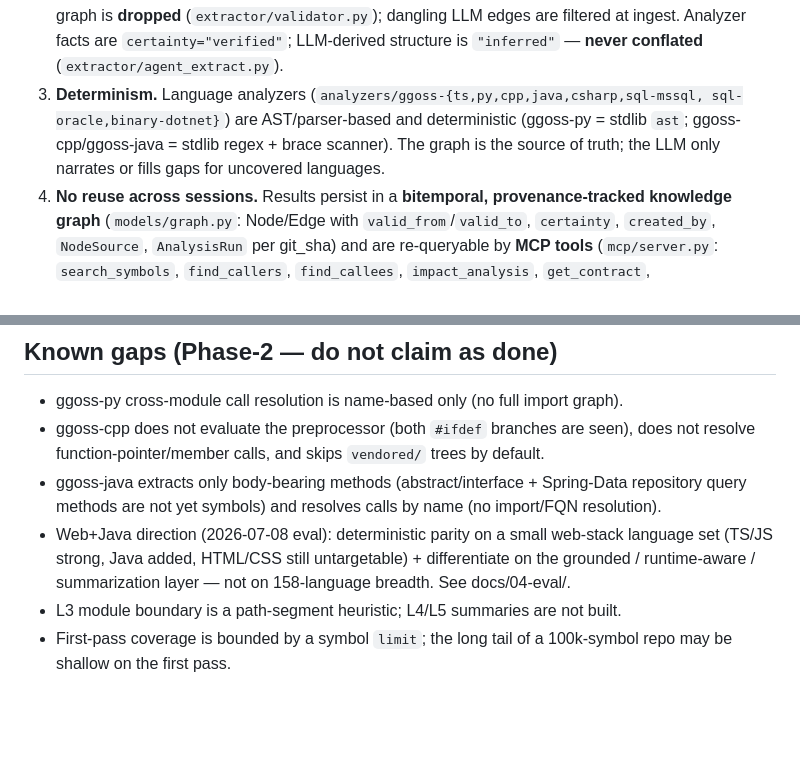
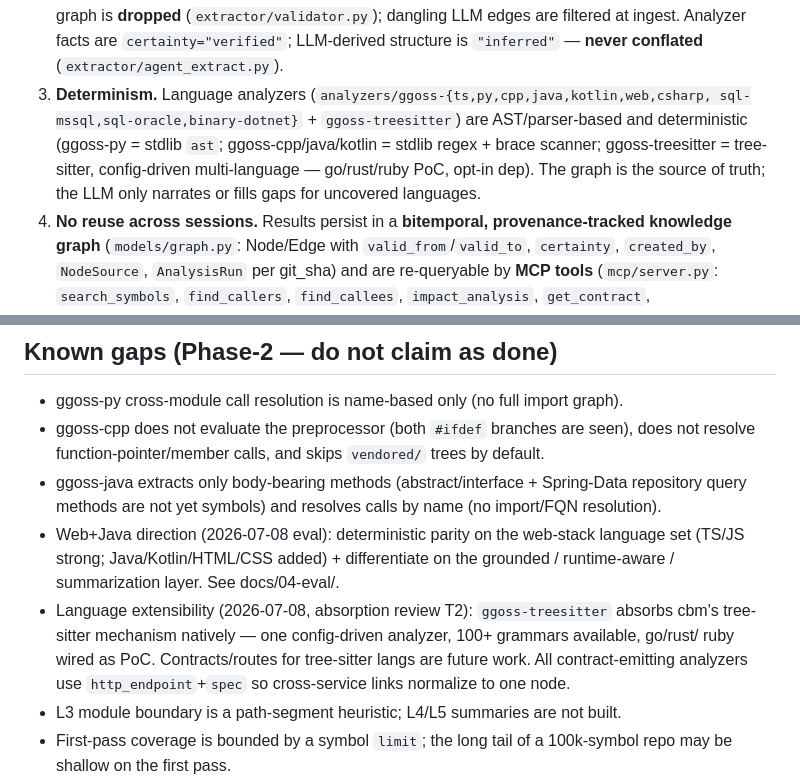
Before and after one commit to evelynn/Mnemos, a Markdown page: CLAUDE.md, 2 parts joined by grey strips. Rendered like a GitHub page; blank space fills up the shorter version.

Commit message:
docs: CLAUDE.md 분석기 목록 갱신 + cbm 흡수 T2(tree-sitter) 방향 명시

```diff
--- a/CLAUDE.md
+++ b/CLAUDE.md
@@ -22,10 +22,11 @@ these are **implemented and verified in code**, not aspirations:
    in the graph is **dropped** (`extractor/validator.py`); dangling LLM edges are filtered at
    ingest. Analyzer facts are `certainty="verified"`; LLM-derived structure is `"inferred"` —
    **never conflated** (`extractor/agent_extract.py`).
-3. **Determinism.** Language analyzers (`analyzers/ggoss-{ts,py,cpp,java,csharp,sql-mssql,
-   sql-oracle,binary-dotnet}`) are AST/parser-based and deterministic (ggoss-py = stdlib `ast`;
-   ggoss-cpp/ggoss-java = stdlib regex + brace scanner). The graph is the source of truth; the
-   LLM only narrates or fills gaps for uncovered languages.
+3. **Determinism.** Language analyzers (`analyzers/ggoss-{ts,py,cpp,java,kotlin,web,csharp,
+   sql-mssql,sql-oracle,binary-dotnet}` + `ggoss-treesitter`) are AST/parser-based and
+   deterministic (ggoss-py = stdlib `ast`; ggoss-cpp/java/kotlin = stdlib regex + brace scanner;
+   ggoss-treesitter = tree-sitter, config-driven multi-language — go/rust/ruby PoC, opt-in dep).
+   The graph is the source of truth; the LLM only narrates or fills gaps for uncovered languages.
 4. **No reuse across sessions.** Results persist in a **bitemporal, provenance-tracked knowledge
    graph** (`models/graph.py`: Node/Edge with `valid_from`/`valid_to`, `certainty`, `created_by`,
    `NodeSource`, `AnalysisRun` per git_sha) and are re-queryable by **MCP tools**
@@ -60,9 +61,13 @@ It then **presents results as clear tables/views** in the dashboard, and answers
   resolve function-pointer/member calls, and skips `vendored/` trees by default.
 - ggoss-java extracts only body-bearing methods (abstract/interface + Spring-Data repository
   query methods are not yet symbols) and resolves calls by name (no import/FQN resolution).
-- Web+Java direction (2026-07-08 eval): deterministic parity on a small web-stack language set
-  (TS/JS strong, Java added, HTML/CSS still untargetable) + differentiate on the grounded /
-  runtime-aware / summarization layer — not on 158-language breadth. See docs/04-eval/.
+- Web+Java direction (2026-07-08 eval): deterministic parity on the web-stack language set
+  (TS/JS strong; Java/Kotlin/HTML/CSS added) + differentiate on the grounded / runtime-aware /
+  summarization layer. See docs/04-eval/.
+- Language extensibility (2026-07-08, absorption review T2): `ggoss-treesitter` absorbs cbm's
+  tree-sitter mechanism natively — one config-driven analyzer, 100+ grammars available, go/rust/
+  ruby wired as PoC. Contracts/routes for tree-sitter langs are future work. All contract-emitting
+  analyzers use `http_endpoint`+`spec` so cross-service links normalize to one node.
 - L3 module boundary is a path-segment heuristic; L4/L5 summaries are not built.
 - First-pass coverage is bounded by a symbol `limit`; the long tail of a 100k-symbol repo may be
   shallow on the first pass.
```
